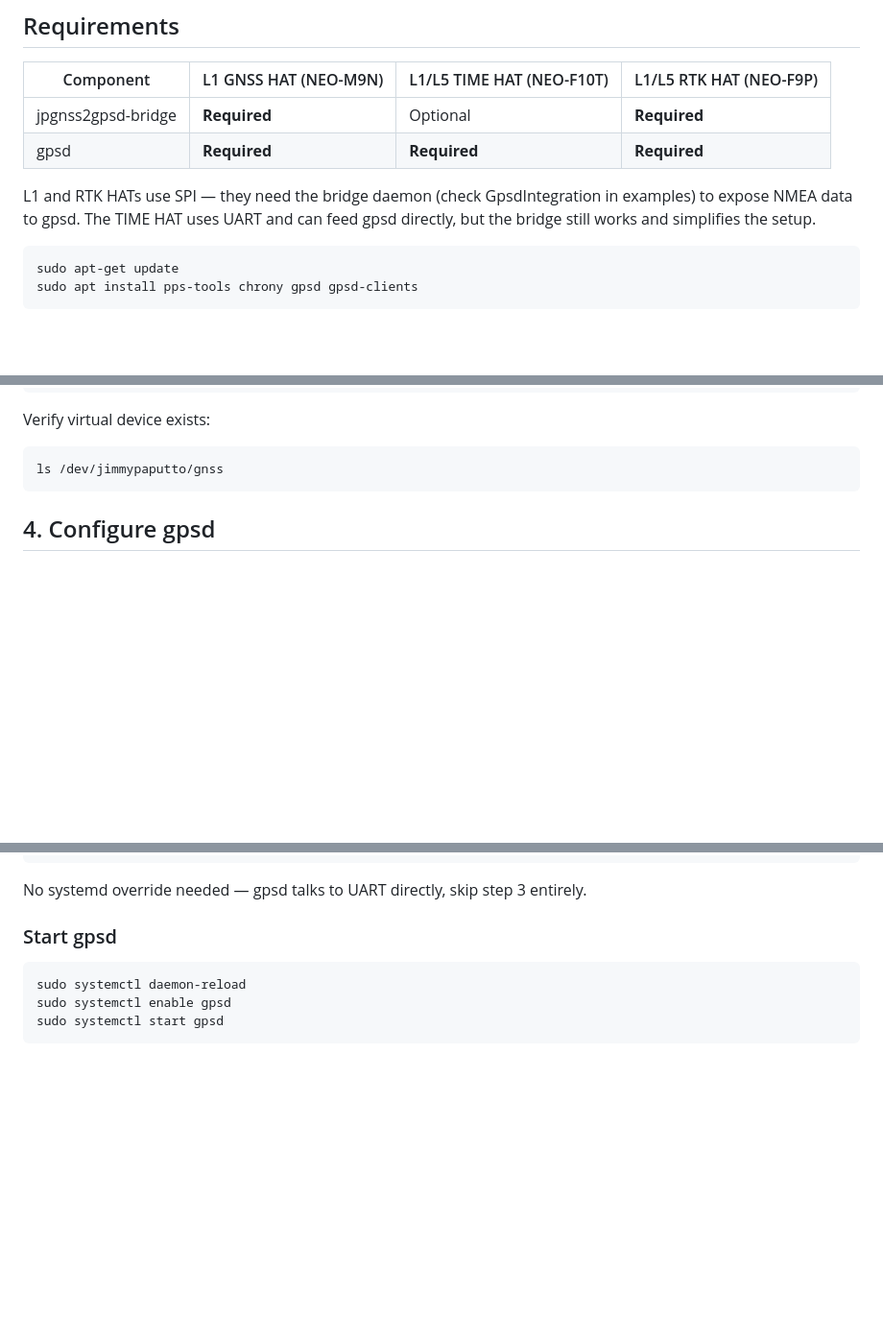
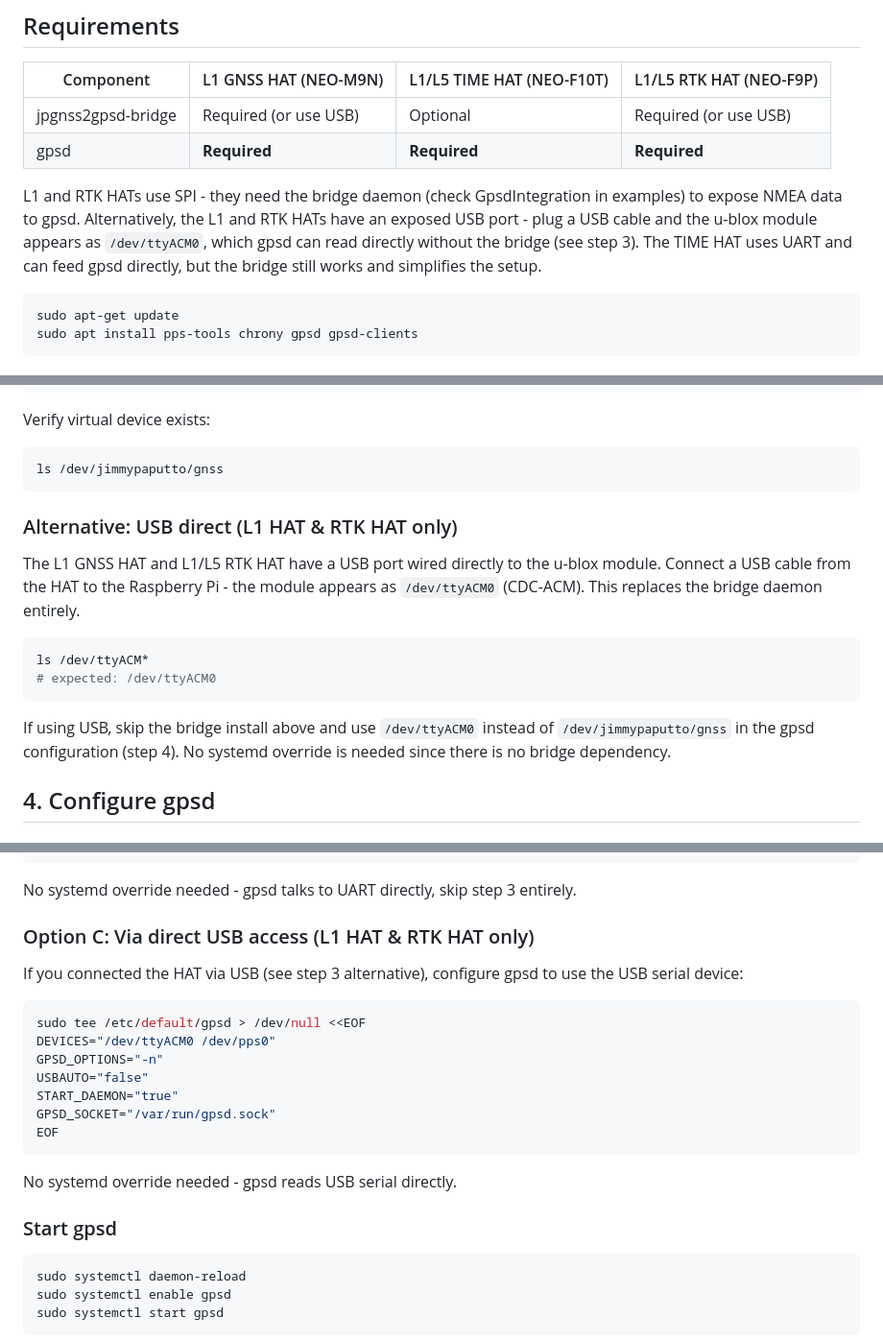
Before and after one commit to jimmypaputto/GnssHat, a Markdown page: examples/TimeServer/README.md, 3 parts joined by grey strips. Shown at 96% size. GitHub-like rendering; blank space fills up the shorter version.

````diff
--- a/examples/TimeServer/README.md
+++ b/examples/TimeServer/README.md
@@ -10,10 +10,10 @@ Works with all three HATs (L1 GNSS HAT, L1/L5 TIME HAT, L1/L5 RTK HAT). PPS outp
 
 | Component | L1 GNSS HAT (NEO-M9N) | L1/L5 TIME HAT (NEO-F10T) | L1/L5 RTK HAT (NEO-F9P) |
 |-----------|------------------------|----------------------------|--------------------------|
-| jpgnss2gpsd-bridge | **Required** | Optional | **Required** |
+| jpgnss2gpsd-bridge | Required (or use USB) | Optional | Required (or use USB) |
 | gpsd | **Required** | **Required** | **Required** |
 
-L1 and RTK HATs use SPI — they need the bridge daemon (check GpsdIntegration in examples) to expose NMEA data to gpsd. The TIME HAT uses UART and can feed gpsd directly, but the bridge still works and simplifies the setup.
+L1 and RTK HATs use SPI - they need the bridge daemon (check GpsdIntegration in examples) to expose NMEA data to gpsd. Alternatively, the L1 and RTK HATs have an exposed USB port - plug a USB cable and the u-blox module appears as `/dev/ttyACM0`, which gpsd can read directly without the bridge (see step 3). The TIME HAT uses UART and can feed gpsd directly, but the bridge still works and simplifies the setup.
 
 ```bash
 sudo apt-get update
@@ -97,6 +97,17 @@ Verify virtual device exists:
 ```bash
 ls /dev/jimmypaputto/gnss
 ```
+
+### Alternative: USB direct (L1 HAT & RTK HAT only)
+
+The L1 GNSS HAT and L1/L5 RTK HAT have a USB port wired directly to the u-blox module. Connect a USB cable from the HAT to the Raspberry Pi - the module appears as `/dev/ttyACM0` (CDC-ACM). This replaces the bridge daemon entirely.
+
+```bash
+ls /dev/ttyACM*
+# expected: /dev/ttyACM0
+```
+
+If using USB, skip the bridge install above and use `/dev/ttyACM0` instead of `/dev/jimmypaputto/gnss` in the gpsd configuration (step 4). No systemd override is needed since there is no bridge dependency.
 
 ## 4. Configure gpsd
 
@@ -157,7 +168,23 @@ GPSD_SOCKET="/var/run/gpsd.sock"
 EOF
 ```
 
-No systemd override needed — gpsd talks to UART directly, skip step 3 entirely.
+No systemd override needed - gpsd talks to UART directly, skip step 3 entirely.
+
+### Option C: Via direct USB access (L1 HAT & RTK HAT only)
+
+If you connected the HAT via USB (see step 3 alternative), configure gpsd to use the USB serial device:
+
+```bash
+sudo tee /etc/default/gpsd > /dev/null <<EOF
+DEVICES="/dev/ttyACM0 /dev/pps0"
+GPSD_OPTIONS="-n"
+USBAUTO="false"
+START_DAEMON="true"
+GPSD_SOCKET="/var/run/gpsd.sock"
+EOF
+```
+
+No systemd override needed - gpsd reads USB serial directly.
 
 ### Start gpsd
 
````
Also changed, not shown: other parts of examples/TimeServer/README.md (+1 -1 lines), README.md (+13 -11 lines), examples/GpsdIntegration/README.md (+52 -1 lines).
